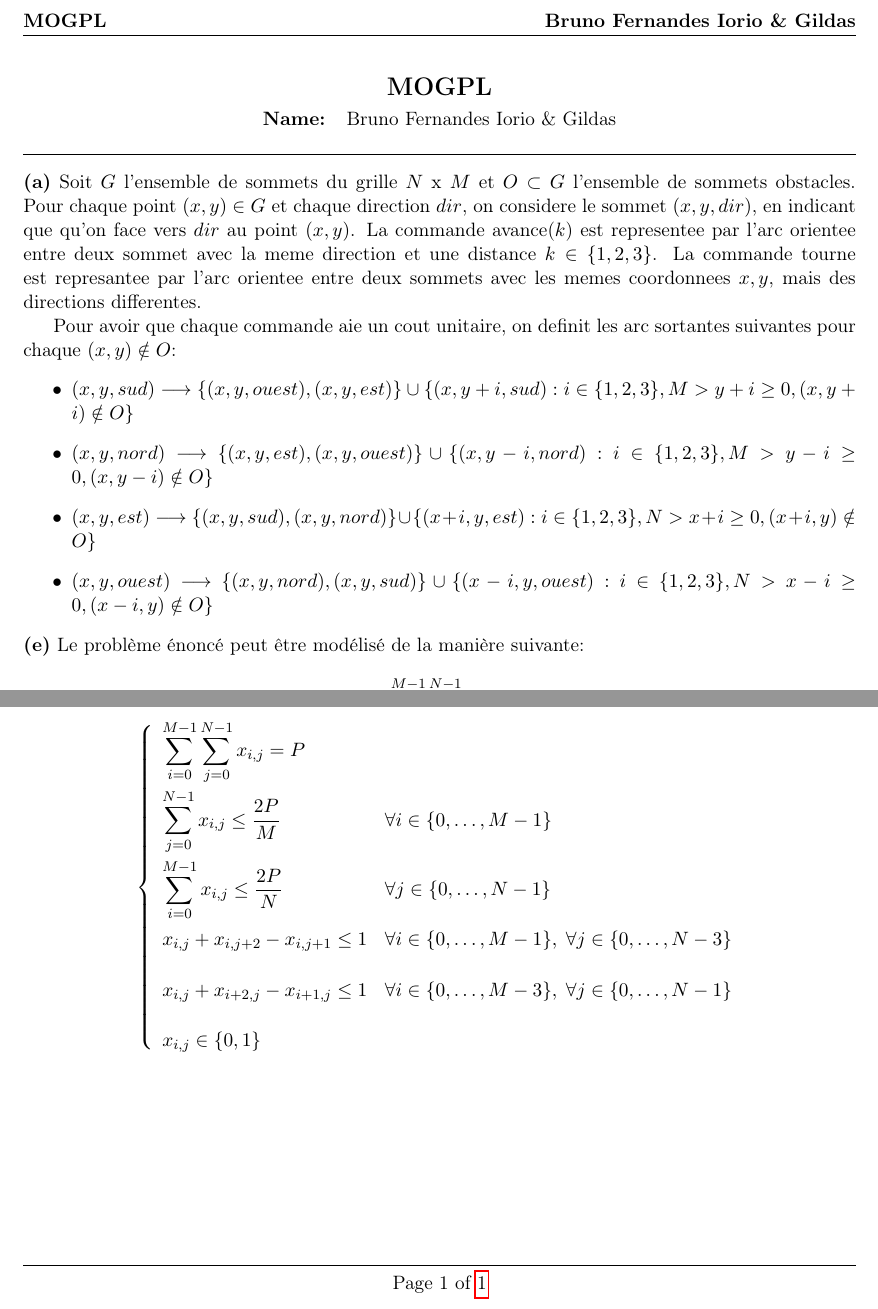
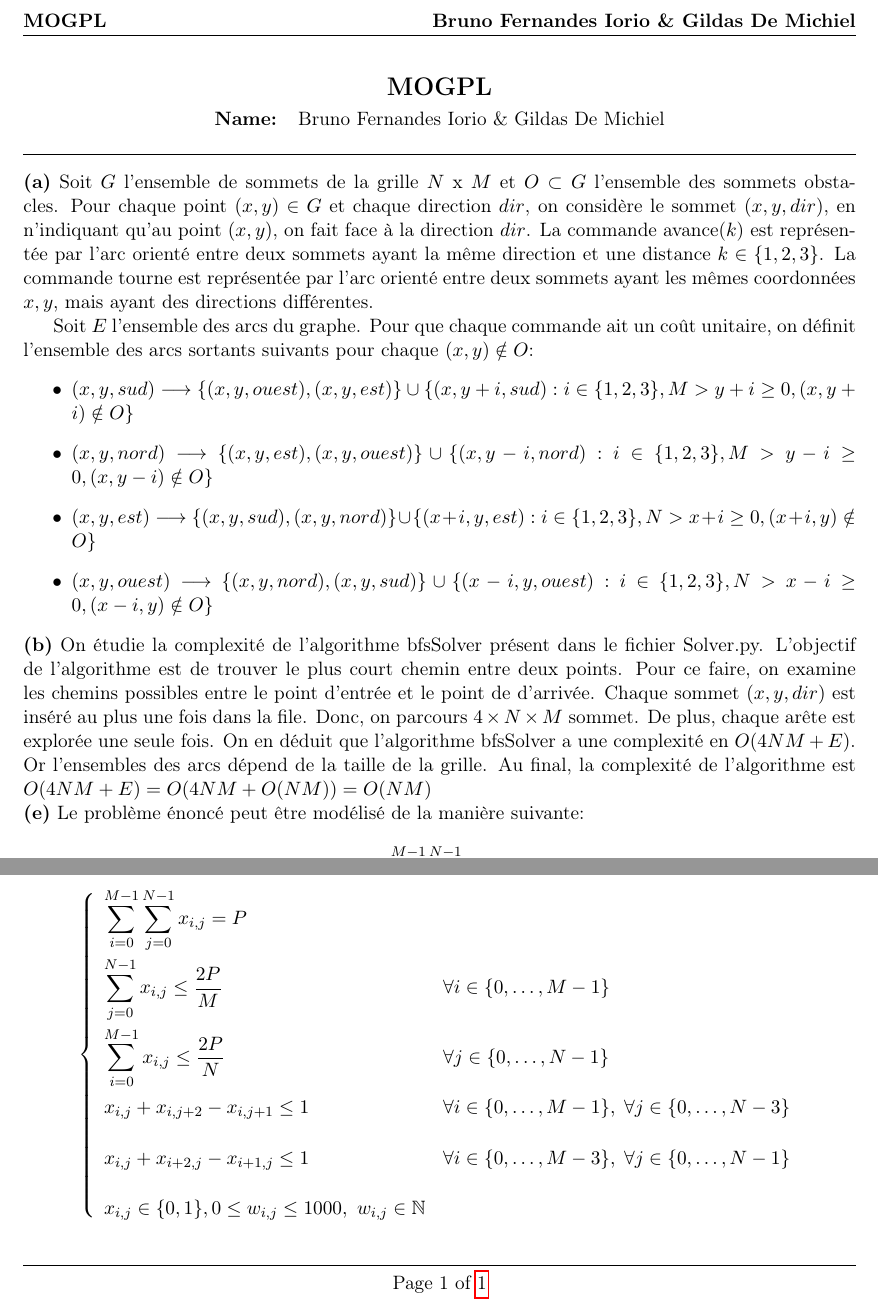
Before and after one commit to bruno-iorio/MOGPL-project-, a LaTeX document (rapport/main.tex): two parts of the page, joined at a grey line, cut so that both start at the same text. Compiled offline with pdfLaTeX.

Commit message:
Update main.tex de question b)

```diff
--- a/rapport/main.tex
+++ b/rapport/main.tex
@@ -41,7 +41,7 @@
 % HOMEWORK INFO (EDIT THESE)
 % ============================================
 \newcommand{\coursename}{MOGPL}
-\newcommand{\studentname}{Bruno Fernandes Iorio \& Gildas}
+\newcommand{\studentname}{Bruno Fernandes Iorio \& Gildas De Michiel}
 
 % ============================================
 % CUSTOM ENVIRONMENTS
@@ -110,18 +110,21 @@
 % ============================================
 \noindent
 \textbf{(a)}
-Soit $G$ l'ensemble de sommets du grille $N$ x $M$ et $O \subset G$ l'ensemble de sommets obstacles. Pour chaque point $(x,y) \in G$ et chaque direction $dir$, on considere le sommet $(x,y,dir)$, en indicant que
-qu'on face vers $dir$ au point $(x,y)$. La commande avance($k$) est representee par l'arc orientee entre deux sommet avec la meme direction et une distance $k\in\{1,2,3\}$.
-La commande tourne est represantee par l'arc
-orientee entre deux sommets avec les memes coordonnees $x, y$, mais des directions differentes.
+Soit $G$ l'ensemble de sommets de la grille $N$ x $M$ et $O \subset G$ l'ensemble des sommets obstacles. Pour chaque point $(x,y) \in G$ et chaque direction $dir$, on considère le sommet $(x,y,dir)$, en n'indiquant qu'au point $(x,y)$, on fait face à la direction $dir$. La commande avance($k$) est représentée par l'arc orienté entre deux sommets ayant la même direction et une distance $k\in\{1,2,3\}$.
+La commande tourne est représentée par l'arc
+orienté entre deux sommets ayant les mêmes coordonnées $x, y$, mais ayant des directions différentes.
 
-Pour avoir que chaque commande aie un cout unitaire, on definit les arc sortantes suivantes pour chaque $(x,y) \notin O$:
+Soit $E$ l'ensemble des arcs du graphe. Pour que chaque commande ait un coût unitaire, on définit l'ensemble des arcs sortants  suivants pour chaque $(x,y) \notin O$:
 \begin{itemize}
   \item $(x,y,sud) \longrightarrow  \{(x,y,ouest), (x,y,est)\} \cup \{(x,y+i,sud) : i \in \{1,2,3\}, M > y+i \geq 0, (x, y+i) \notin O\}$
   \item $(x,y,nord) \longrightarrow  \{(x,y,est), (x,y,ouest)\} \cup \{(x,y-i,nord) : i \in \{1,2,3\}, M > y-i \geq 0, (x, y-i) \notin O\}$
   \item $(x,y,est) \longrightarrow  \{(x,y,sud), (x,y,nord)\} \cup \{(x+i,y,est) : i \in \{1,2,3\}, N > x+i \geq 0, (x+i, y) \notin O\}$
   \item $(x,y,ouest) \longrightarrow  \{(x,y,nord), (x,y,sud)\} \cup \{(x-i,y,ouest) : i \in \{1,2,3\}, N > x-i \geq 0, (x-i, y) \notin O\}$
 \end{itemize}
+
+\noindent
+\textbf{(b)} On étudie la complexité de l'algorithme bfsSolver présent dans le fichier Solver.py. L'objectif de l'algorithme est de trouver le plus court chemin entre deux points. Pour ce faire, on examine les chemins possibles entre le point d'entrée et le point de d'arrivée. Chaque sommet $(x, y, dir)$ est inséré au plus une fois dans la file. Donc, on parcours $4\times N\times M$ sommet. De plus, chaque arête est explorée une seule fois. On en déduit que l'algorithme bfsSolver a une complexité en $O(4NM + E)$. Or l'ensembles des arcs dépend de la taille de la grille. Au final, la complexité de l'algorithme est $O(4NM + E) = O(4NM + O(NM)) = O(NM)$
+
 
 \noindent
 \textbf{(e)} Le problème énoncé peut être modélisé de la manière suivante:
@@ -133,7 +136,8 @@ $$\left\{
 \displaystyle \sum_{i=0}^{M-1} x_{i,j} \leq \frac{2P}{N} & \forall j \in \{0, \ldots, N-1\} \\[15pt]
 x_{i,j} + x_{i,j+2} - x_{i,j+1} \leq 1 & \forall i \in \{0, \ldots, M-1\}, \; \forall j \in \{0, \ldots, N-3\} \\[15pt]
 x_{i,j} + x_{i+2,j} - x_{i+1,j} \leq 1 & \forall i \in \{0, \ldots, M-3\}, \; \forall j \in \{0, \ldots, N-1\} \\[15pt]
-x_{i,j} \in \{0,1\}
+x_{i,j} \in \{0,1\},
+0\le  w_{i,j} \le 1000, \ w_{i,j} \in \mathbb{N}
 \end{array}
 \right.$$
 \end{document}
```
